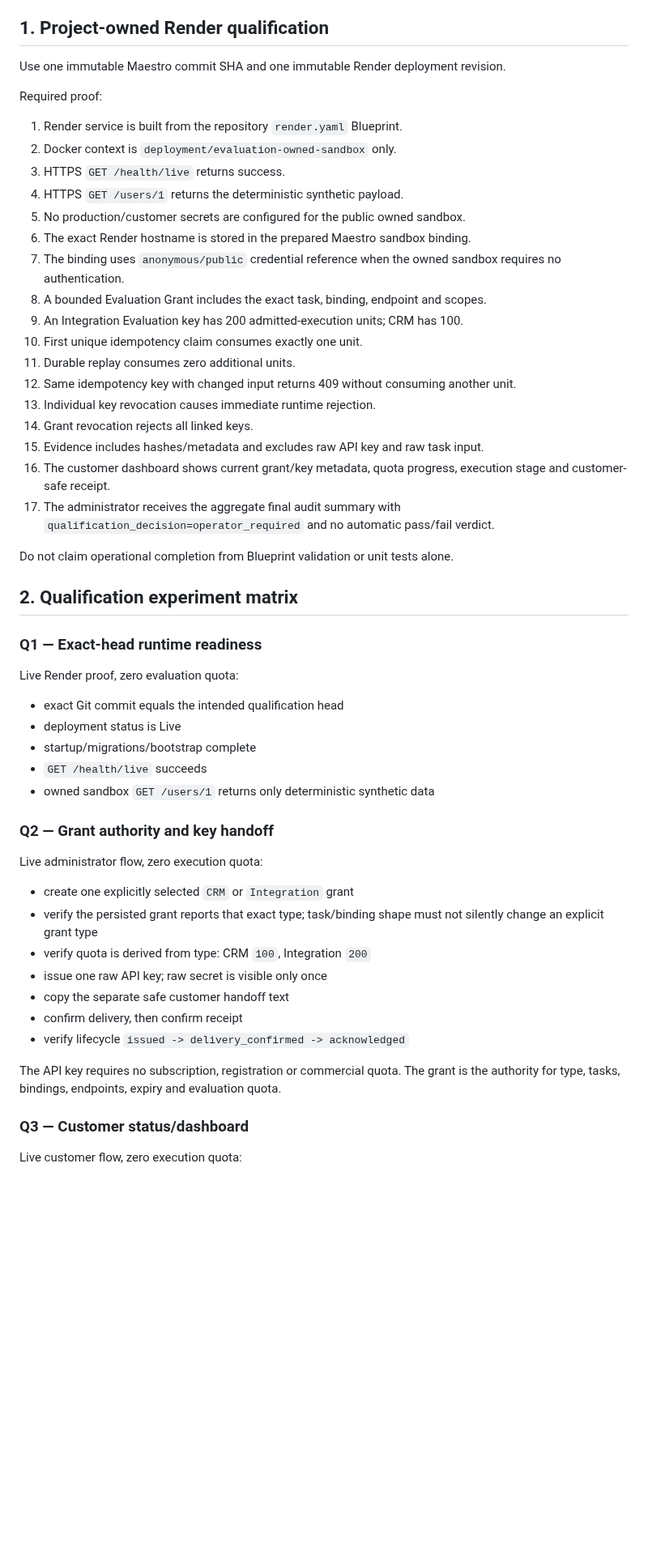
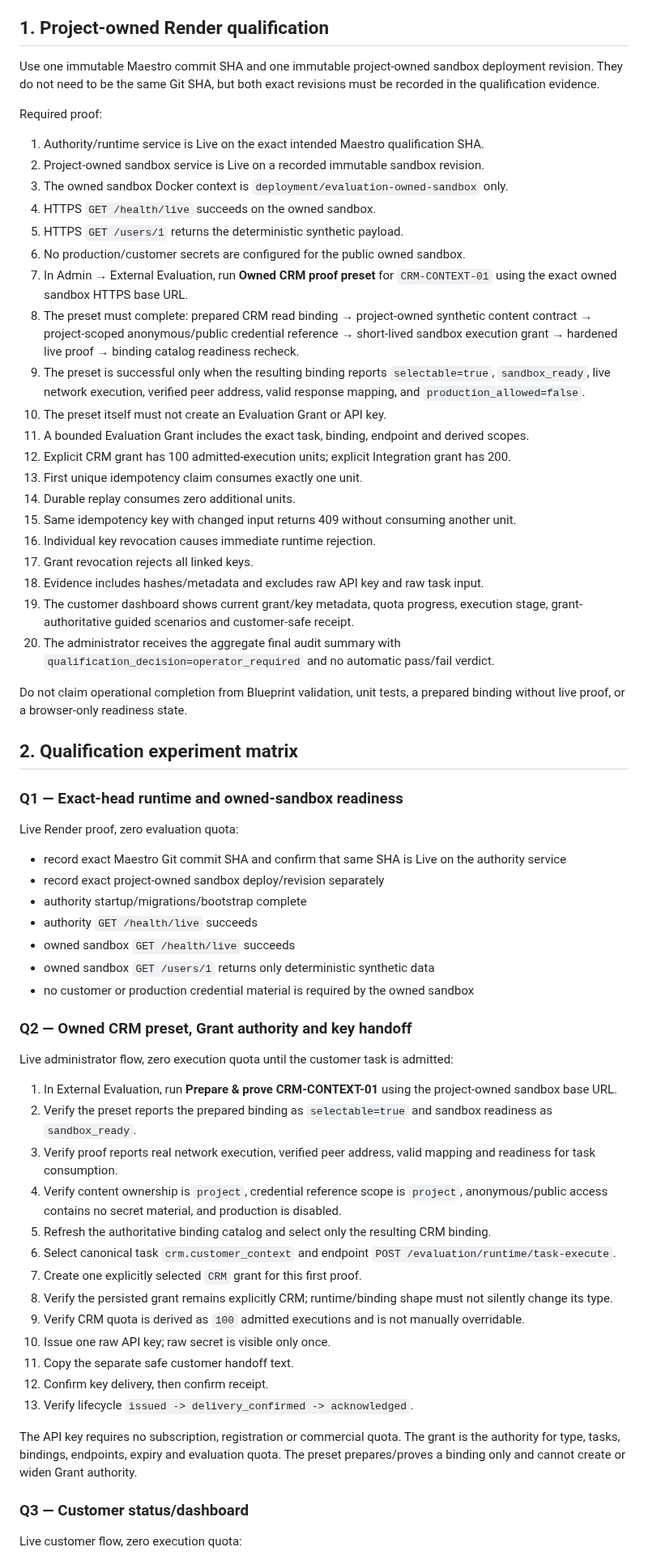
Before and after one commit to don-zak/processual-maestro-kernel, a Markdown page: docs/EXTERNAL_EVALUATION_OPERATIONAL_RUNBOOK.md, the part around one of its changes. Shown at 81% size. Rendered like a GitHub page; blank space fills up the shorter version.

Commit message:
docs(evaluation): align live proof with owned preset flow

```diff
--- a/docs/EXTERNAL_EVALUATION_OPERATIONAL_RUNBOOK.md
+++ b/docs/EXTERNAL_EVALUATION_OPERATIONAL_RUNBOOK.md
@@ -4,55 +4,66 @@ This runbook defines the operator sequence for project-owned Render qualificatio
 
 ## 1. Project-owned Render qualification
 
-Use one immutable Maestro commit SHA and one immutable Render deployment revision.
+Use one immutable Maestro commit SHA and one immutable project-owned sandbox deployment revision. They do not need to be the same Git SHA, but both exact revisions must be recorded in the qualification evidence.
 
 Required proof:
 
-1. Render service is built from the repository `render.yaml` Blueprint.
-2. Docker context is `deployment/evaluation-owned-sandbox` only.
-3. HTTPS `GET /health/live` returns success.
-4. HTTPS `GET /users/1` returns the deterministic synthetic payload.
-5. No production/customer secrets are configured for the public owned sandbox.
-6. The exact Render hostname is stored in the prepared Maestro sandbox binding.
-7. The binding uses `anonymous/public` credential reference when the owned sandbox requires no authentication.
-8. A bounded Evaluation Grant includes the exact task, binding, endpoint and scopes.
-9. An Integration Evaluation key has 200 admitted-execution units; CRM has 100.
-10. First unique idempotency claim consumes exactly one unit.
-11. Durable replay consumes zero additional units.
-12. Same idempotency key with changed input returns 409 without consuming another unit.
-13. Individual key revocation causes immediate runtime rejection.
-14. Grant revocation rejects all linked keys.
-15. Evidence includes hashes/metadata and excludes raw API key and raw task input.
-16. The customer dashboard shows current grant/key metadata, quota progress, execution stage and customer-safe receipt.
-17. The administrator receives the aggregate final audit summary with `qualification_decision=operator_required` and no automatic pass/fail verdict.
+1. Authority/runtime service is Live on the exact intended Maestro qualification SHA.
+2. Project-owned sandbox service is Live on a recorded immutable sandbox revision.
+3. The owned sandbox Docker context is `deployment/evaluation-owned-sandbox` only.
+4. HTTPS `GET /health/live` succeeds on the owned sandbox.
+5. HTTPS `GET /users/1` returns the deterministic synthetic payload.
+6. No production/customer secrets are configured for the public owned sandbox.
+7. In Admin → External Evaluation, run **Owned CRM proof preset** for `CRM-CONTEXT-01` using the exact owned sandbox HTTPS base URL.
+8. The preset must complete: prepared CRM read binding → project-owned synthetic content contract → project-scoped anonymous/public credential reference → short-lived sandbox execution grant → hardened live proof → binding catalog readiness recheck.
+9. The preset is successful only when the resulting binding reports `selectable=true`, `sandbox_ready`, live network execution, verified peer address, valid response mapping, and `production_allowed=false`.
+10. The preset itself must not create an Evaluation Grant or API key.
+11. A bounded Evaluation Grant includes the exact task, binding, endpoint and derived scopes.
+12. Explicit CRM grant has 100 admitted-execution units; explicit Integration grant has 200.
+13. First unique idempotency claim consumes exactly one unit.
+14. Durable replay consumes zero additional units.
+15. Same idempotency key with changed input returns 409 without consuming another unit.
+16. Individual key revocation causes immediate runtime rejection.
+17. Grant revocation rejects all linked keys.
+18. Evidence includes hashes/metadata and excludes raw API key and raw task input.
+19. The customer dashboard shows current grant/key metadata, quota progress, execution stage, grant-authoritative guided scenarios and customer-safe receipt.
+20. The administrator receives the aggregate final audit summary with `qualification_decision=operator_required` and no automatic pass/fail verdict.
 
-Do not claim operational completion from Blueprint validation or unit tests alone.
+Do not claim operational completion from Blueprint validation, unit tests, a prepared binding without live proof, or a browser-only readiness state.
 
 ## 2. Qualification experiment matrix
 
-### Q1 — Exact-head runtime readiness
+### Q1 — Exact-head runtime and owned-sandbox readiness
 
 Live Render proof, zero evaluation quota:
 
-- exact Git commit equals the intended qualification head
-- deployment status is Live
-- startup/migrations/bootstrap complete
-- `GET /health/live` succeeds
+- record exact Maestro Git commit SHA and confirm that same SHA is Live on the authority service
+- record exact project-owned sandbox deploy/revision separately
+- authority startup/migrations/bootstrap complete
+- authority `GET /health/live` succeeds
+- owned sandbox `GET /health/live` succeeds
 - owned sandbox `GET /users/1` returns only deterministic synthetic data
+- no customer or production credential material is required by the owned sandbox
 
-### Q2 — Grant authority and key handoff
+### Q2 — Owned CRM preset, Grant authority and key handoff
 
-Live administrator flow, zero execution quota:
+Live administrator flow, zero execution quota until the customer task is admitted:
 
-- create one explicitly selected `CRM` or `Integration` grant
-- verify the persisted grant reports that exact type; task/binding shape must not silently change an explicit grant type
-- verify quota is derived from type: CRM `100`, Integration `200`
-- issue one raw API key; raw secret is visible only once
-- copy the separate safe customer handoff text
-- confirm delivery, then confirm receipt
-- verify lifecycle `issued -> delivery_confirmed -> acknowledged`
+1. In External Evaluation, run **Prepare & prove CRM-CONTEXT-01** using the project-owned sandbox base URL.
+2. Verify the preset reports the prepared binding as `selectable=true` and sandbox readiness as `sandbox_ready`.
+3. Verify proof reports real network execution, verified peer address, valid mapping and readiness for task consumption.
+4. Verify content ownership is `project`, credential reference scope is `project`, anonymous/public access contains no secret material, and production is disabled.
+5. Refresh the authoritative binding catalog and select only the resulting CRM binding.
+6. Select canonical task `crm.customer_context` and endpoint `POST /evaluation/runtime/task-execute`.
+7. Create one explicitly selected `CRM` grant for this first proof.
+8. Verify the persisted grant remains explicitly CRM; runtime/binding shape must not silently change its type.
+9. Verify CRM quota is derived as `100` admitted executions and is not manually overridable.
+10. Issue one raw API key; raw secret is visible only once.
+11. Copy the separate safe customer handoff text.
+12. Confirm key delivery, then confirm receipt.
+13. Verify lifecycle `issued -> delivery_confirmed -> acknowledged`.
 
-The API key requires no subscription, registration or commercial quota. The grant is the authority for type, tasks, bindings, endpoints, expiry and evaluation quota.
+The API key requires no subscription, registration or commercial quota. The grant is the authority for type, tasks, bindings, endpoints, expiry and evaluation quota. The preset prepares/proves a binding only and cannot create or widen Grant authority.
 
 ### Q3 — Customer status/dashboard
 
```
Also changed, not shown: other parts of docs/EXTERNAL_EVALUATION_OPERATIONAL_RUNBOOK.md (+52 -12 lines).
